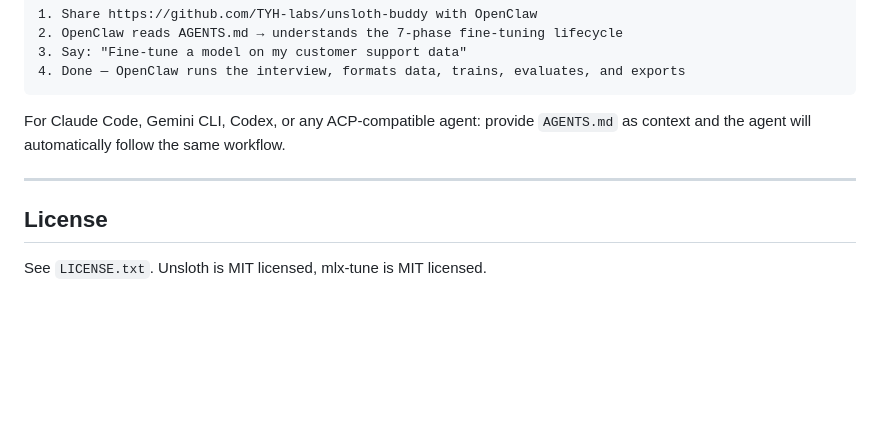
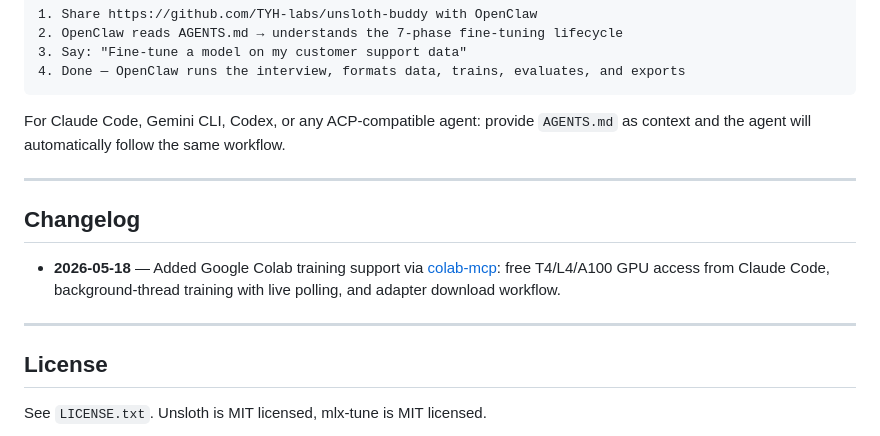
Before and after one commit to TYH-labs/unsloth-buddy, a Markdown page: README.md, the part around the change. Rendered like a GitHub page; blank space fills up the shorter version.

```diff
--- a/README.md
+++ b/README.md
@@ -196,6 +196,12 @@ For Claude Code, Gemini CLI, Codex, or any ACP-compatible agent: provide `AGENTS
 
 ---
 
+## Changelog
+
+- **2026-05-18** — Added Google Colab training support via [colab-mcp](https://github.com/googlecolab/colab-mcp): free T4/L4/A100 GPU access from Claude Code, background-thread training with live polling, and adapter download workflow.
+
+---
+
 ## License
 
 See `LICENSE.txt`. Unsloth is MIT licensed, mlx-tune is MIT licensed.
```
Also changed, not shown: README_zh-Hans.md (+6 -0 lines), README_zh-Hant.md (+6 -0 lines).
